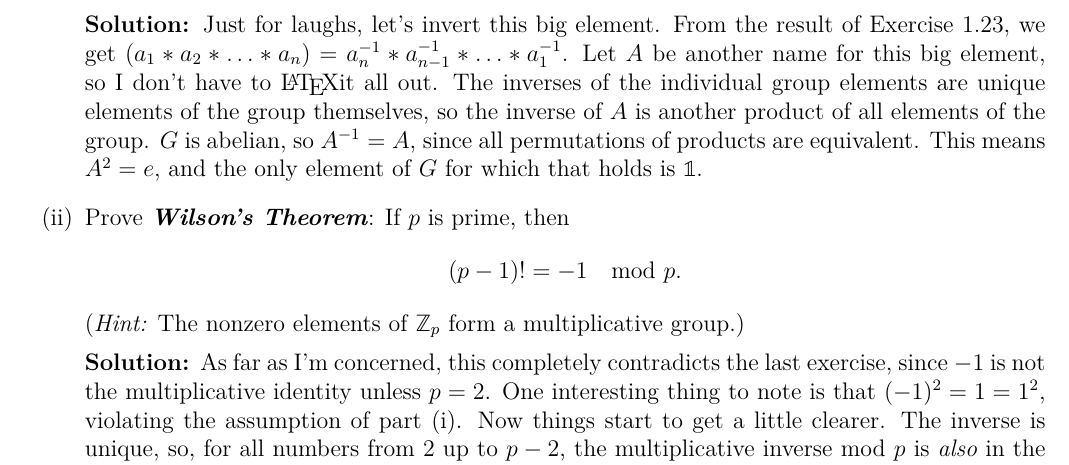
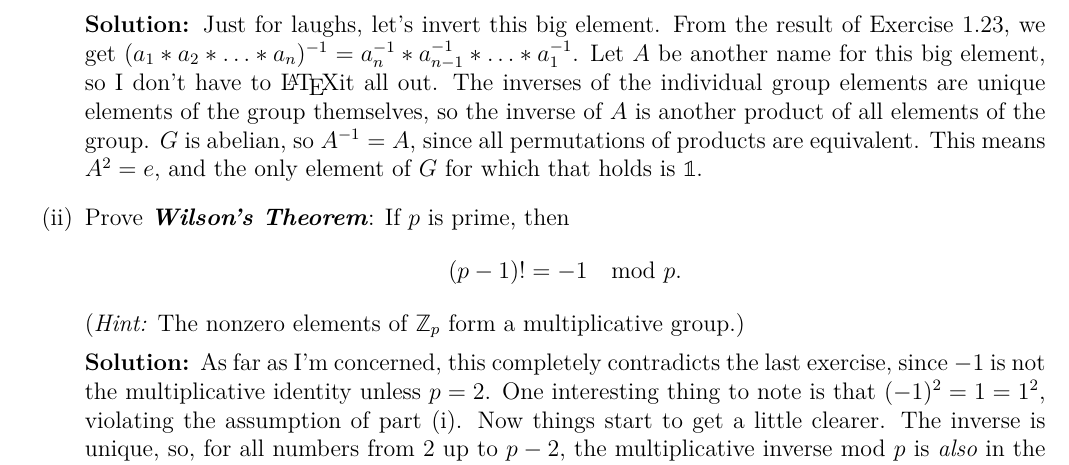
Before and after one commit to bcriger/examples, a LaTeX document (textbooks/Rotman_Intro_to_Group_Theory.tex): part of page 2 of 4, cut so that both start at the same text. Compiled offline with XeLaTeX.

Commit message:
Error pointed out by Sander Konijnenberg

```diff
--- a/textbooks/Rotman_Intro_to_Group_Theory.tex
+++ b/textbooks/Rotman_Intro_to_Group_Theory.tex
@@ -85,7 +85,7 @@ This implies that $ab$ and $ba$ must both be equal to $b\inv a\inv$.
 Evaluate $a_1 \ast a_2 \ast \ldots \ast a_n$, where $a_1,\, a_2,\, \ldots, \, a_n$ is a list of all elements in $G$ with no repetitions.
 
 \soln Just for laughs, let's invert this big element.
-From the result of Exercise 1.23, we get $(a_1 \ast a_2 \ast \ldots \ast a_n) = a_n\inv \ast a_{n-1}\inv \ast \ldots \ast a_1\inv$.
+From the result of Exercise 1.23, we get $(a_1 \ast a_2 \ast \ldots \ast a_n)\inv = a_n\inv \ast a_{n-1}\inv \ast \ldots \ast a_1\inv$.
 Let $A$ be another name for this big element, so I don't have to \LaTeX it all out.
 The inverses of the individual group elements are unique elements of the group themselves, so the inverse of $A$ is another product of all elements of the group.
 $G$ is abelian, so $A\inv = A$, since all permutations of products are equivalent.
```
Also changed, not shown: textbooks/Rotman_Intro_to_Group_Theory.pdf.
